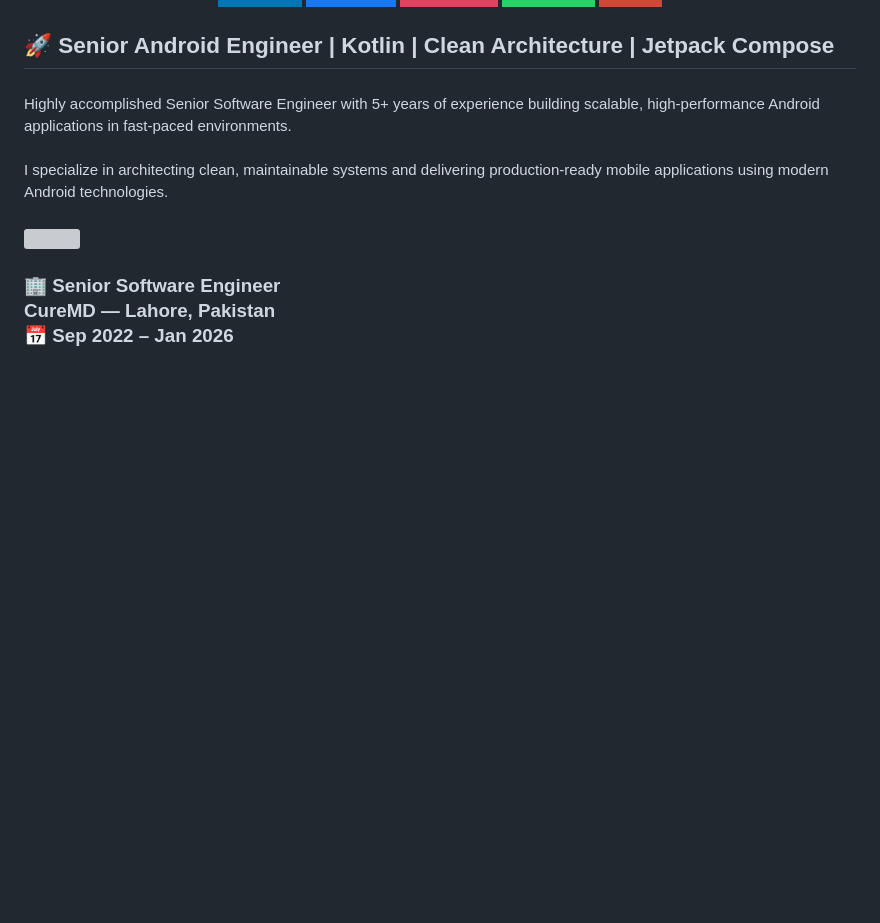
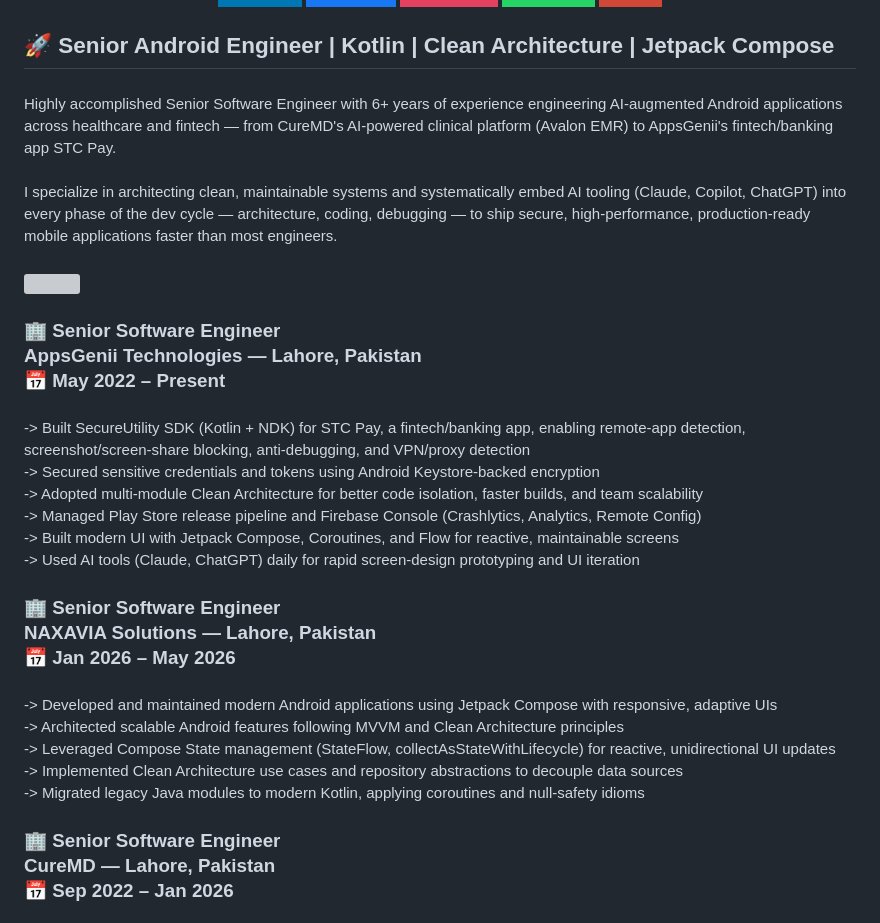
Before and after one commit to AsjadAhmad0321/AsjadAhmad0321.github.io, a Markdown page: README.md, the part around one of its changes. Drawn GitHub-style; badges without logos; blank space fills up the shorter version; grey boxes are pictures that could not be loaded.

Commit message:
Revise README for updated experience and skills
Updated professional summary and experience details in README.md to reflect 6+ years of experience and specific projects in AI-augmented Android applications.

```diff
--- a/README.md
+++ b/README.md
@@ -70,13 +70,29 @@
 
 ###
 
-<p align="left">Highly accomplished Senior Software Engineer with 5+ years of experience building scalable, high-performance Android applications in fast-paced environments.<br><br>I specialize in architecting clean, maintainable systems and delivering production-ready mobile applications using modern Android technologies.</p>
+<p align="left">Highly accomplished Senior Software Engineer with 6+ years of experience engineering AI-augmented Android applications across healthcare and fintech — from CureMD's AI-powered clinical platform (Avalon EMR) to AppsGenii's fintech/banking app STC Pay.<br><br>I specialize in architecting clean, maintainable systems and systematically embed AI tooling (Claude, Copilot, ChatGPT) into every phase of the dev cycle — architecture, coding, debugging — to ship secure, high-performance, production-ready mobile applications faster than most engineers.</p>
 
 ###
 
 <div>
   <img style="100%" src="https://capsule-render.vercel.app/api?type=rect&height=50&section=header&reversal=true&text=%F0%9F%92%BC%20Professional%20Experience&fontSize=30&fontColor=FFFFFF&fontAlign=50&fontAlignY=50&stroke=-&descSize=20&descAlign=50&descAlignY=50&color=000000"  />
 </div>
+
+###
+
+<h3 align="left">🏢 Senior Software Engineer<br>AppsGenii Technologies — Lahore, Pakistan<br>📅 May 2022 – Present</h3>
+
+###
+
+<p align="left">-> Built SecureUtility SDK (Kotlin + NDK) for STC Pay, a fintech/banking app, enabling remote-app detection, screenshot/screen-share blocking, anti-debugging, and VPN/proxy detection<br>-> Secured sensitive credentials and tokens using Android Keystore-backed encryption<br>-> Adopted multi-module Clean Architecture for better code isolation, faster builds, and team scalability<br>-> Managed Play Store release pipeline and Firebase Console (Crashlytics, Analytics, Remote Config)<br>-> Built modern UI with Jetpack Compose, Coroutines, and Flow for reactive, maintainable screens<br>-> Used AI tools (Claude, ChatGPT) daily for rapid screen-design prototyping and UI iteration</p>
+
+###
+
+<h3 align="left">🏢 Senior Software Engineer<br>NAXAVIA Solutions — Lahore, Pakistan<br>📅 Jan 2026 – May 2026</h3>
+
+###
+
+<p align="left">-> Developed and maintained modern Android applications using Jetpack Compose with responsive, adaptive UIs<br>-> Architected scalable Android features following MVVM and Clean Architecture principles<br>-> Leveraged Compose State management (StateFlow, collectAsStateWithLifecycle) for reactive, unidirectional UI updates<br>-> Implemented Clean Architecture use cases and repository abstractions to decouple data sources<br>-> Migrated legacy Java modules to modern Kotlin, applying coroutines and null-safety idioms</p>
 
 ###
 
```
Also changed, not shown: other parts of README.md (+1 -1 lines).
